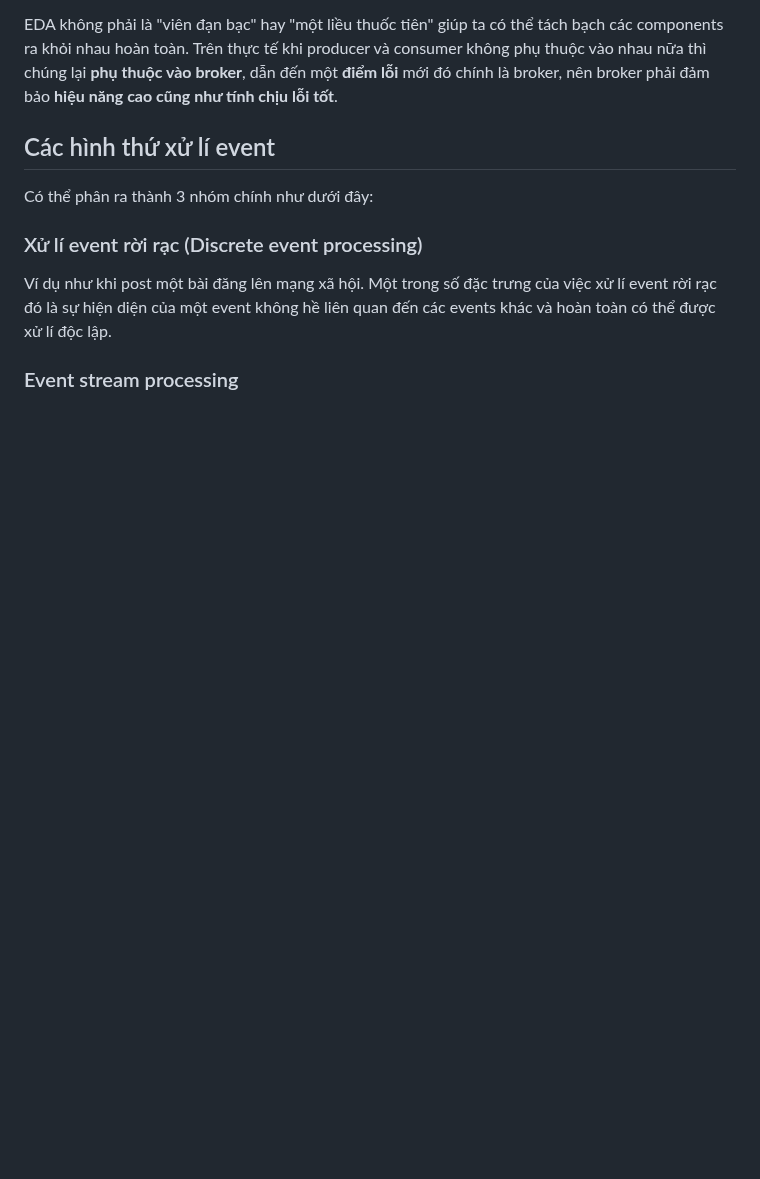
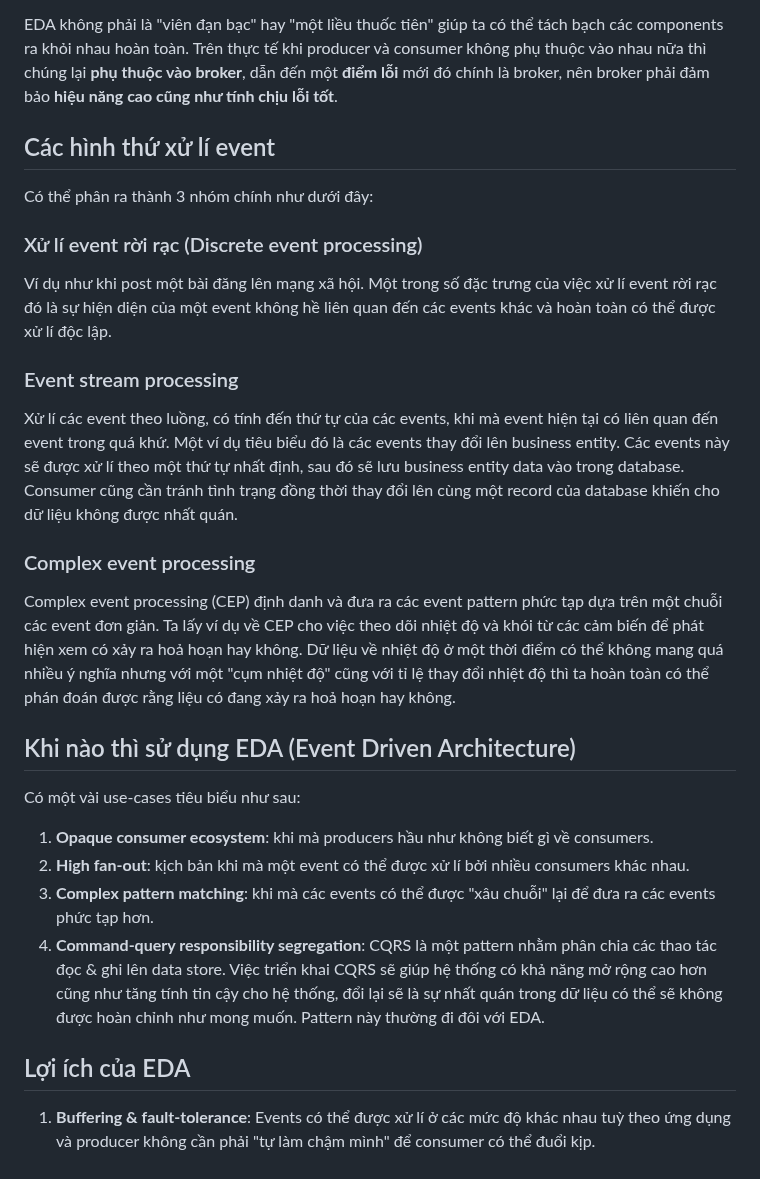
Before and after one commit to tuananhhedspibk/RoadToSeniorDev, a Markdown page: SystemDesign/EventDrivenArchitectureIntro.md, the part around the change. Rendered like a GitHub page; blank space fills up the shorter version.

Commit message:
:construction: Continue on Benefit of EDA

```diff
--- a/SystemDesign/EventDrivenArchitectureIntro.md
+++ b/SystemDesign/EventDrivenArchitectureIntro.md
@@ -78,3 +78,22 @@ Có thể phân ra thành 3 nhóm chính như dưới đây:
 Ví dụ như khi post một bài đăng lên mạng xã hội. Một trong số đặc trưng của việc xử lí event rời rạc đó là sự hiện diện của một event không hề liên quan đến các events khác và hoàn toàn có thể được xử lí độc lập.
 
 ### Event stream processing
+
+Xử lí các event theo luồng, có tính đến thứ tự của các events, khi mà event hiện tại có liên quan đến event trong quá khứ. Một ví dụ tiêu biểu đó là các events thay đổi lên business entity. Các events này sẽ được xử lí theo một thứ tự nhất định, sau đó sẽ lưu business entity data vào trong database. Consumer cũng cần tránh tình trạng đồng thời thay đổi lên cùng một record của database khiến cho dữ liệu không được nhất quán.
+
+### Complex event processing
+
+Complex event processing (CEP) định danh và đưa ra các event pattern phức tạp dựa trên một chuỗi các event đơn giản. Ta lấy ví dụ về CEP cho việc theo dõi nhiệt độ và khói từ các cảm biến để phát hiện xem có xảy ra hoả hoạn hay không. Dữ liệu về nhiệt độ ở một thời điểm có thể không mang quá nhiều ý nghĩa nhưng với một "cụm nhiệt độ" cũng với tỉ lệ thay đổi nhiệt độ thì ta hoàn toàn có thể phán đoán được rằng liệu có đang xảy ra hoả hoạn hay không.
+
+## Khi nào thì sử dụng EDA (Event Driven Architecture)
+
+Có một vài use-cases tiêu biểu như sau:
+
+1. **Opaque consumer ecosystem**: khi mà producers hầu như không biết gì về consumers.
+2. **High fan-out**: kịch bản khi mà một event có thể được xử lí bởi nhiều consumers khác nhau.
+3. **Complex pattern matching**: khi mà các events có thể được "xâu chuỗi" lại để đưa ra các events phức tạp hơn.
+4. **Command-query responsibility segregation**: CQRS là một pattern nhằm phân chia các thao tác đọc & ghi lên data store. Việc triển khai CQRS sẽ giúp hệ thống có khả năng mở rộng cao hơn cũng như tăng tính tin cậy cho hệ thống, đổi lại sẽ là sự nhất quán trong dữ liệu có thể sẽ không được hoàn chỉnh như mong muốn. Pattern này thường đi đôi với EDA.
+
+## Lợi ích của EDA
+
+1. **Buffering & fault-tolerance**: Events có thể được xử lí ở các mức độ khác nhau tuỳ theo ứng dụng và producer không cần phải "tự làm chậm mình" để consumer có thể đuổi kịp.
```
